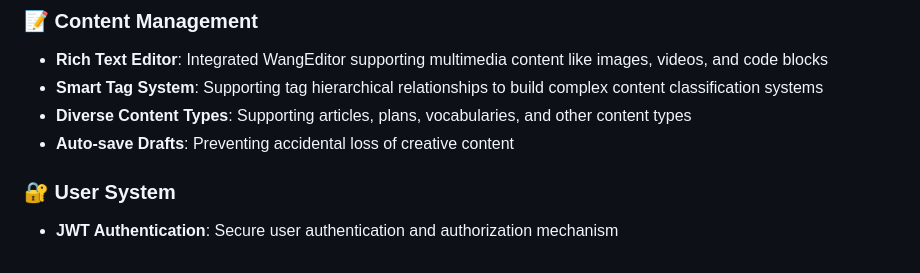
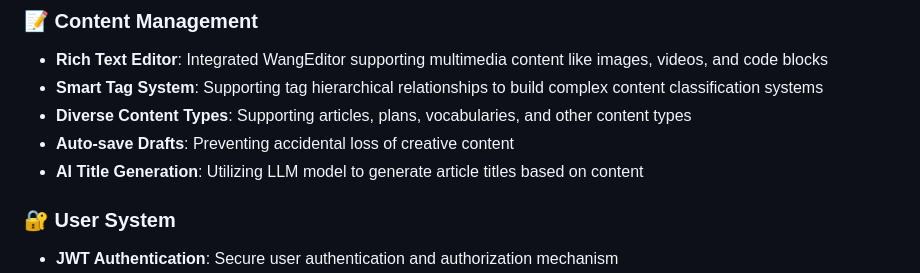
Before and after one commit to lipohong/stan-blog, a Markdown page: README.md, the part around the change. GitHub-like rendering.

```diff
--- a/README.md
+++ b/README.md
@@ -23,6 +23,7 @@ English | [繁體中文](README_TC.md) | [简体中文](README_SC.md)
 - **Smart Tag System**: Supporting tag hierarchical relationships to build complex content classification systems
 - **Diverse Content Types**: Supporting articles, plans, vocabularies, and other content types
 - **Auto-save Drafts**: Preventing accidental loss of creative content
+- **AI Title Generation**: Utilizing LLM model to generate article titles based on content
 
 ### 🔐 User System
 
```
Also changed, not shown: README_SC.md (+1 -0 lines), README_TC.md (+1 -0 lines).
